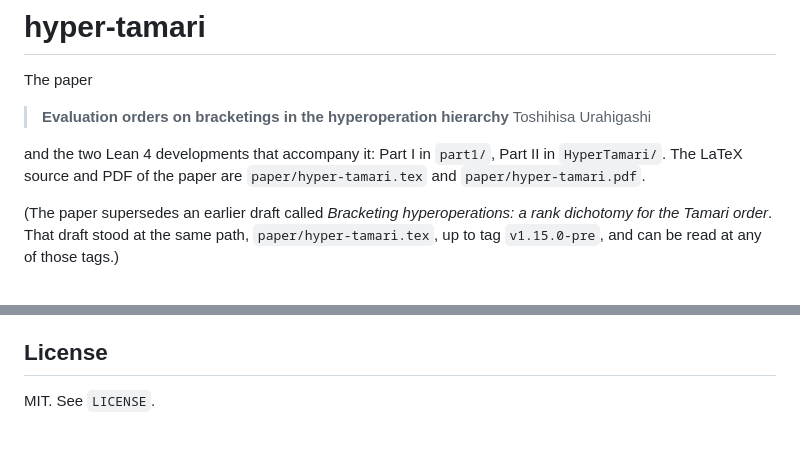
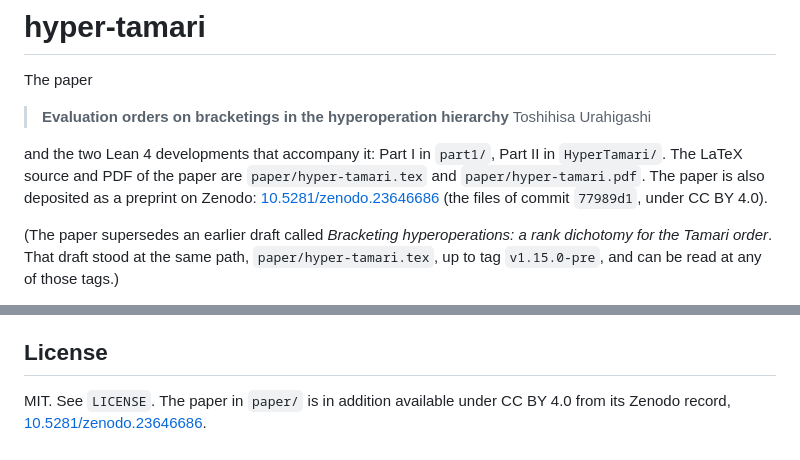
Before and after one commit to turahigashi/hyper-tamari, a Markdown page: README.md, 2 parts joined by grey strips. Rendered like a GitHub page.

Commit message:
Record the paper's Zenodo DOI
The paper (paper/hyper-tamari.tex and .pdf as of 77989d1) is deposited as a
preprint under CC BY 4.0: 10.5281/zenodo.23646686.  The Lean archive
10.5281/zenodo.22789946 now links to it; its files and DOI are unchanged.

Co-Authored-By: Claude Opus 5.5 <noreply@anthropic.com>

```diff
--- a/README.md
+++ b/README.md
@@ -7,7 +7,9 @@ The paper
 
 and the two Lean 4 developments that accompany it: Part I in `part1/`, Part II in
 `HyperTamari/`. The LaTeX source and PDF of the paper are `paper/hyper-tamari.tex` and
-`paper/hyper-tamari.pdf`.
+`paper/hyper-tamari.pdf`. The paper is also deposited as a preprint on Zenodo:
+[10.5281/zenodo.23646686](https://doi.org/10.5281/zenodo.23646686) (the files of
+commit `77989d1`, under CC BY 4.0).
 
 (The paper supersedes an earlier draft called *Bracketing hyperoperations: a rank
 dichotomy for the Tamari order*. That draft stood at the same path,
@@ -225,4 +227,5 @@ is the author's responsibility.
 
 ## License
 
-MIT. See `LICENSE`.
+MIT. See `LICENSE`. The paper in `paper/` is in addition available under CC BY 4.0 from
+its Zenodo record, [10.5281/zenodo.23646686](https://doi.org/10.5281/zenodo.23646686).
```
